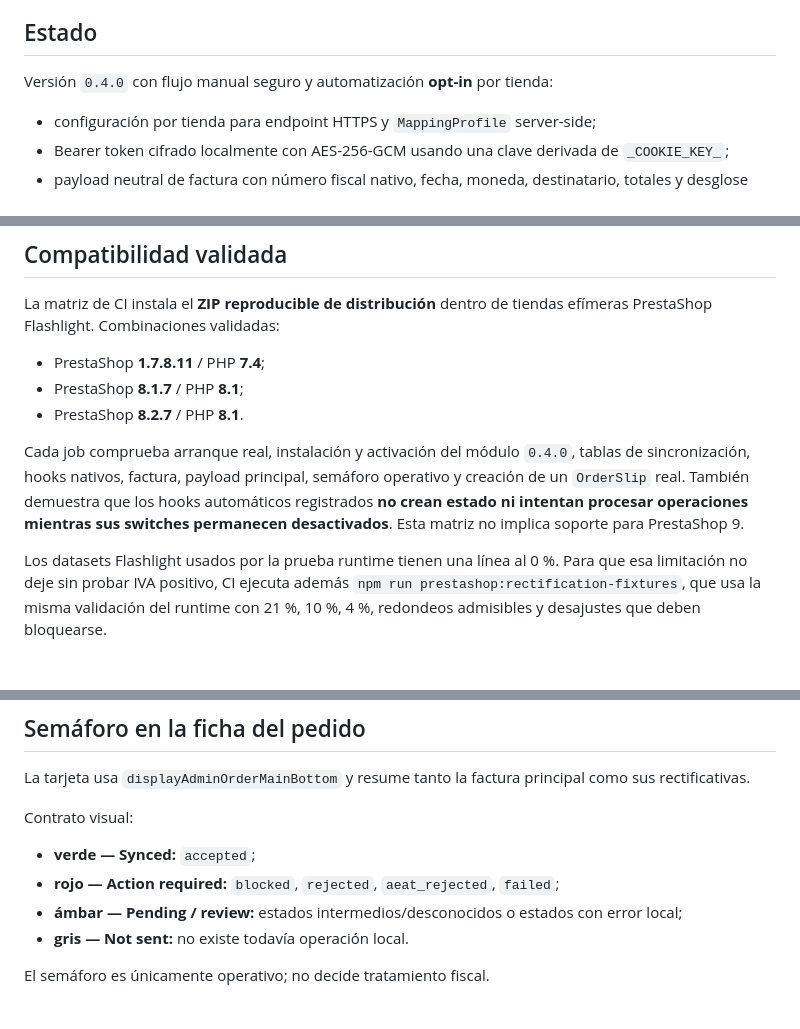
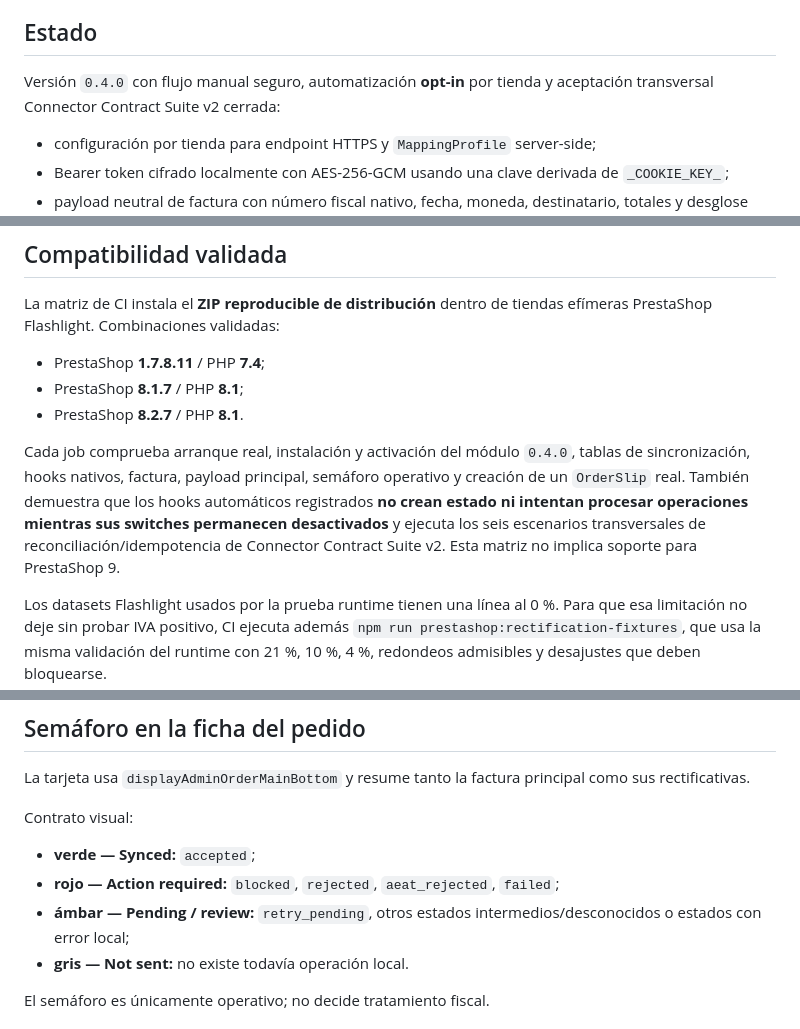
Before and after one commit to Emmakex/puente-verifactu, a Markdown page: connectors/prestashop/README.md, 3 parts joined by grey strips. GitHub-like rendering; blank space fills up the shorter version.

```diff
--- a/connectors/prestashop/README.md
+++ b/connectors/prestashop/README.md
@@ -4,7 +4,7 @@ Conector nativo y deliberadamente fino para **PrestaShop 1.7.8.x y 8.x**. Extrae
 
 ## Estado
 
-Versión `0.4.0` con flujo manual seguro y automatización **opt-in** por tienda:
+Versión `0.4.0` con flujo manual seguro, automatización **opt-in** por tienda y aceptación transversal Connector Contract Suite v2 cerrada:
 
 - configuración por tienda para endpoint HTTPS y `MappingProfile` server-side;
 - Bearer token cifrado localmente con AES-256-GCM usando una clave derivada de `_COOKIE_KEY_`;
@@ -35,7 +38,7 @@ La matriz de CI instala el **ZIP reproducible de distribución** dentro de tiend
 - PrestaShop **8.1.7** / PHP **8.1**;
 - PrestaShop **8.2.7** / PHP **8.1**.
 
-Cada job comprueba arranque real, instalación y activación del módulo `0.4.0`, tablas de sincronización, hooks nativos, factura, payload principal, semáforo operativo y creación de un `OrderSlip` real. También demuestra que los hooks automáticos registrados **no crean estado ni intentan procesar operaciones mientras sus switches permanecen desactivados**. Esta matriz no implica soporte para PrestaShop 9.
+Cada job comprueba arranque real, instalación y activación del módulo `0.4.0`, tablas de sincronización, hooks nativos, factura, payload principal, semáforo operativo y creación de un `OrderSlip` real. También demuestra que los hooks automáticos registrados **no crean estado ni intentan procesar operaciones mientras sus switches permanecen desactivados** y ejecuta los seis escenarios transversales de reconciliación/idempotencia de Connector Contract Suite v2. Esta matriz no implica soporte para PrestaShop 9.
 
 Los datasets Flashlight usados por la prueba runtime tienen una línea al 0 %. Para que esa limitación no deje sin probar IVA positivo, CI ejecuta además `npm run prestashop:rectification-fixtures`, que usa la misma validación del runtime con 21 %, 10 %, 4 %, redondeos admisibles y desajustes que deben bloquearse.
 
@@ -144,7 +157,7 @@ Contrato visual:
 
 - **verde — Synced:** `accepted`;
 - **rojo — Action required:** `blocked`, `rejected`, `aeat_rejected`, `failed`;
-- **ámbar — Pending / review:** estados intermedios/desconocidos o estados con error local;
+- **ámbar — Pending / review:** `retry_pending`, otros estados intermedios/desconocidos o estados con error local;
 - **gris — Not sent:** no existe todavía operación local.
 
 El semáforo es únicamente operativo; no decide tratamiento fiscal.
```
Also changed, not shown: other parts of connectors/prestashop/README.md (+21 -9 lines).
